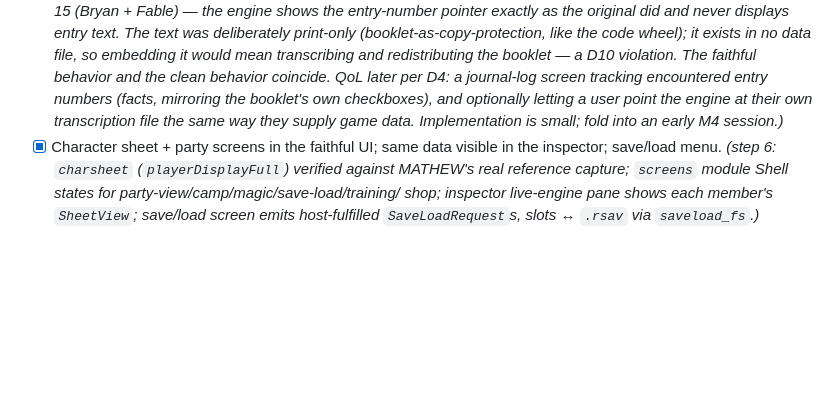
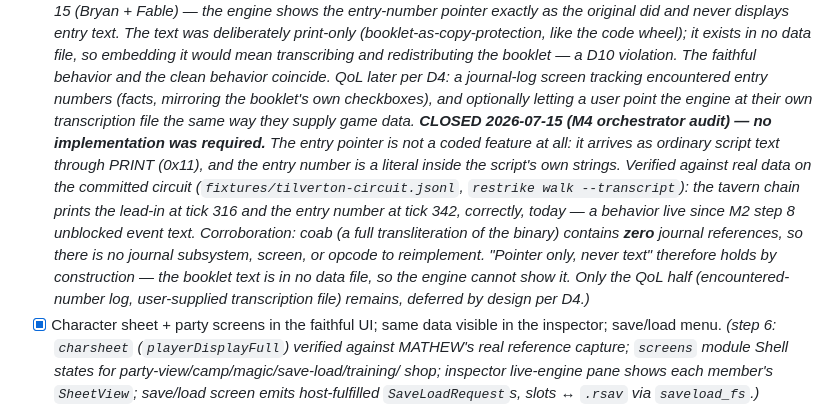
Before and after one commit to bryansh/restrike, a Markdown page: PLAN.md, the part around the change. Rendered like a GitHub page; blank space fills up the shorter version.

Commit message:
Close M3's journal-pointer item: no implementation required
The M4 queue carried the journal-entry pointer UI as a small M3
leftover to fold into an early session. It dissolves on inspection.

The pointer is not a coded feature: it arrives as ordinary script text
through PRINT (0x11), with the entry number a literal inside the
script's own strings. Verified against real data on the committed
Tilverton circuit via `restrike walk --transcript` — the tavern chain
prints the lead-in and then the entry number, correctly, today. That
has worked since M2 step 8 unblocked event text.

Corroboration: coab, a full transliteration of the binary, contains
zero journal references — there is no journal subsystem, screen, or
opcode to reimplement.

So "pointer only, never text" (decided in dfeb589) holds by
construction: the booklet text exists in no data file, so the engine
cannot show it. Only the QoL half remains, deferred by design per D4.

```diff
--- a/PLAN.md
+++ b/PLAN.md
@@ -250,8 +250,18 @@ Walk around Tilverton, looking right.
   redistributing the booklet — a D10 violation. The faithful behavior and the clean behavior
   coincide. QoL later per D4: a journal-log screen tracking *encountered entry numbers*
   (facts, mirroring the booklet's own checkboxes), and optionally letting a user point the
-  engine at their own transcription file the same way they supply game data. Implementation
-  is small; fold into an early M4 session.)*
+  engine at their own transcription file the same way they supply game data.
+  **CLOSED 2026-07-15 (M4 orchestrator audit) — no implementation was required.** The
+  entry pointer is not a coded feature at all: it arrives as ordinary script text through
+  PRINT (0x11), and the entry *number* is a literal inside the script's own strings.
+  Verified against real data on the committed circuit (`fixtures/tilverton-circuit.jsonl`,
+  `restrike walk --transcript`): the tavern chain prints the lead-in at tick 316 and the
+  entry number at tick 342, correctly, today — a behavior live since M2 step 8 unblocked
+  event text. Corroboration: coab (a full transliteration of the binary) contains **zero**
+  journal references, so there is no journal subsystem, screen, or opcode to reimplement.
+  "Pointer only, never text" therefore holds *by construction* — the booklet text is in no
+  data file, so the engine cannot show it. Only the QoL half (encountered-number log,
+  user-supplied transcription file) remains, deferred by design per D4.)*
 - [x] Character sheet + party screens in the faithful UI; same data visible in the inspector;
   save/load menu. *(step 6: `charsheet` (`playerDisplayFull`) verified against MATHEW's real
   reference capture; `screens` module Shell states for party-view/camp/magic/save-load/training/
```
